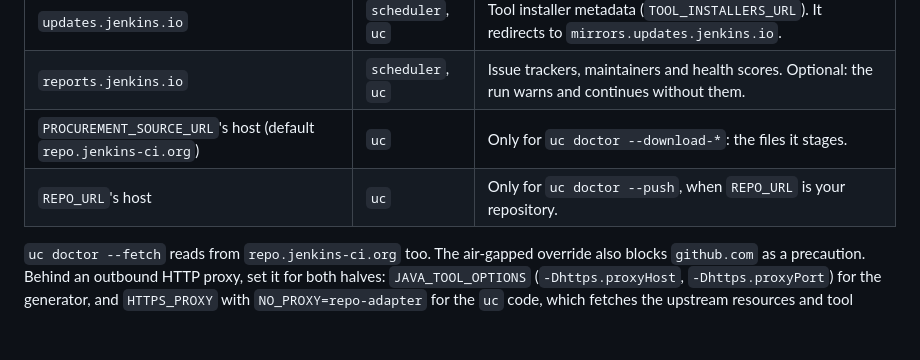
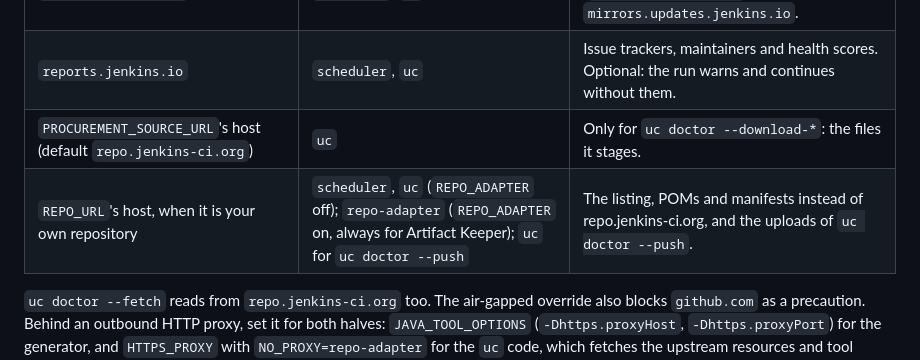
Before and after one commit to HaleTechCo/easy-update-center, a Markdown page: docs/reference/network.md, the part around the change. Drawn GitHub-style; blank space fills up the shorter version.

Commit message:
docs: who reaches your own repository's host online
The old row only named uc doctor --push; online with your own Artifactory repository and
REPO_ADAPTER off, scheduler and uc reach REPO_URL's host on every listing and generation too
(uc/uc/config.py's source_url/source_api_url), so a firewall request built from it would have
missed the scheduled traffic.

Co-Authored-By: Claude Opus 5.5 (1M context) <noreply@anthropic.com>

```diff
--- a/docs/reference/network.md
+++ b/docs/reference/network.md
@@ -35,7 +35,7 @@ asserts this layout.
 | `updates.jenkins.io` | `scheduler`, `uc` | Tool installer metadata (`TOOL_INSTALLERS_URL`). It redirects to `mirrors.updates.jenkins.io`. |
 | `reports.jenkins.io` | `scheduler`, `uc` | Issue trackers, maintainers and health scores. Optional: the run warns and continues without them. |
 | `PROCUREMENT_SOURCE_URL`'s host (default `repo.jenkins-ci.org`) | `uc` | Only for `uc doctor --download-*`: the files it stages. |
-| `REPO_URL`'s host | `uc` | Only for `uc doctor --push`, when `REPO_URL` is your repository. |
+| `REPO_URL`'s host, when it is your own repository | `scheduler`, `uc` (`REPO_ADAPTER` off); `repo-adapter` (`REPO_ADAPTER` on, always for Artifact Keeper); `uc` for `uc doctor --push` | The listing, POMs and manifests instead of repo.jenkins-ci.org, and the uploads of `uc doctor --push`. |
 
 `uc doctor --fetch` reads from `repo.jenkins-ci.org` too. The air-gapped override also blocks
 `github.com` as a precaution. Behind an outbound HTTP proxy, set it for
```
